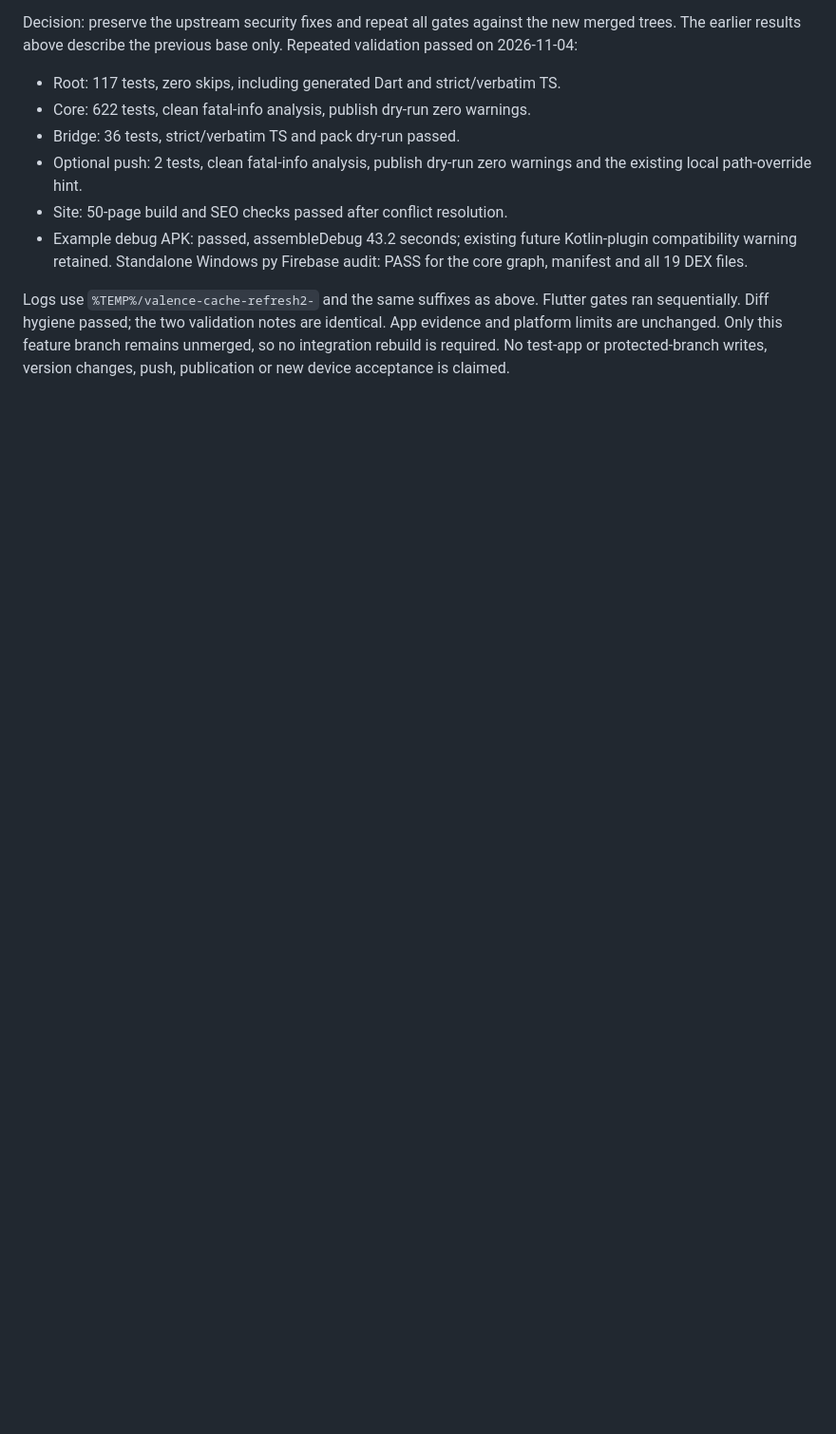
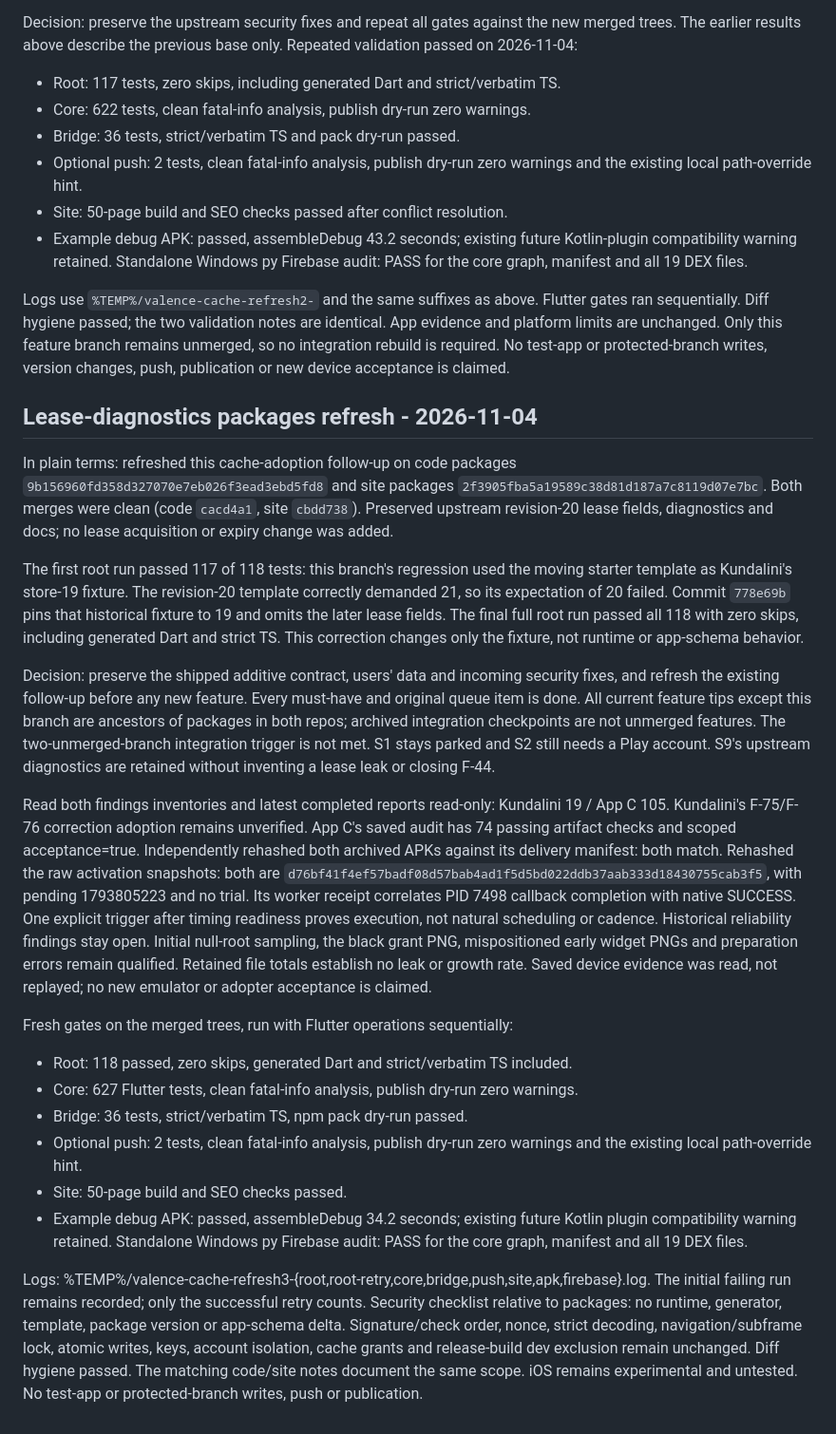
Before and after one commit to Bishal-Pahari/valence, a Markdown page: docs/cache-adoption.md, the part around the change. Shown at 95% size. GitHub-like rendering; blank space fills up the shorter version.

Commit message:
docs: validate cache follow-up with lease diagnostics integrated

```diff
--- a/docs/cache-adoption.md
+++ b/docs/cache-adoption.md
@@ -174,3 +174,61 @@ identical. App evidence and platform limits are unchanged. Only this feature
 branch remains unmerged, so no integration rebuild is required. No test-app or
 protected-branch writes, version changes, push, publication or new device
 acceptance is claimed.
+
+## Lease-diagnostics packages refresh - 2026-11-04
+
+In plain terms: refreshed this cache-adoption follow-up on code packages
+`9b156960fd358d327070e7eb026f3ead3ebd5fd8` and site packages
+`2f3905fba5a19589c38d81d187a7c8119d07e7bc`. Both merges were clean
+(code `cacd4a1`, site `cbdd738`). Preserved upstream revision-20 lease
+fields, diagnostics and docs; no lease acquisition or expiry change was added.
+
+The first root run passed 117 of 118 tests: this branch's regression used the
+moving starter template as Kundalini's store-19 fixture. The revision-20 template
+correctly demanded 21, so its expectation of 20 failed. Commit `778e69b` pins
+that historical fixture to 19 and omits the later lease fields. The final full
+root run passed all 118 with zero skips, including generated Dart and strict TS.
+This correction changes only the fixture, not runtime or app-schema behavior.
+
+Decision: preserve the shipped additive contract, users' data and incoming
+security fixes, and refresh the existing follow-up before any new feature.
+Every must-have and original queue item is done. All current feature tips except
+this branch are ancestors of packages in both repos; archived integration
+checkpoints are not unmerged features. The two-unmerged-branch integration
+trigger is not met. S1 stays parked and S2 still needs a Play account. S9's
+upstream diagnostics are retained without inventing a lease leak or closing F-44.
+
+Read both findings inventories and latest completed reports read-only: Kundalini
+19 / App C 105. Kundalini's F-75/F-76 correction adoption remains unverified.
+App C's saved audit has 74 passing artifact checks and scoped acceptance=true.
+Independently rehashed both archived APKs against its delivery manifest: both
+match. Rehashed the raw activation snapshots: both are
+`d76bf41f4ef57badf08d57bab4ad1f5d5bd022ddb37aab333d18430755cab3f5`,
+with pending 1793805223 and no trial. Its worker receipt correlates PID 7498
+callback completion with native SUCCESS. One explicit trigger after timing
+readiness proves execution, not natural scheduling or cadence. Historical
+reliability findings stay open. Initial null-root sampling, the black grant PNG,
+mispositioned early widget PNGs and preparation errors remain qualified. Retained
+file totals establish no leak or growth rate. Saved device evidence was read,
+not replayed; no new emulator or adopter acceptance is claimed.
+
+Fresh gates on the merged trees, run with Flutter operations sequentially:
+
+- Root: 118 passed, zero skips, generated Dart and strict/verbatim TS included.
+- Core: 627 Flutter tests, clean fatal-info analysis, publish dry-run zero warnings.
+- Bridge: 36 tests, strict/verbatim TS, npm pack dry-run passed.
+- Optional push: 2 tests, clean fatal-info analysis, publish dry-run zero warnings
+  and the existing local path-override hint.
+- Site: 50-page build and SEO checks passed.
+- Example debug APK: passed, assembleDebug 34.2 seconds; existing future Kotlin
+  plugin compatibility warning retained. Standalone Windows py Firebase audit:
+  PASS for the core graph, manifest and all 19 DEX files.
+
+Logs: %TEMP%/valence-cache-refresh3-{root,root-retry,core,bridge,push,site,apk,firebase}.log.
+The initial failing run remains recorded; only the successful retry counts.
+Security checklist relative to packages: no runtime, generator, template, package
+version or app-schema delta. Signature/check order, nonce, strict decoding,
+navigation/subframe lock, atomic writes, keys, account isolation, cache grants
+and release-build dev exclusion remain unchanged. Diff hygiene passed.
+The matching code/site notes document the same scope. iOS remains experimental
+and untested. No test-app or protected-branch writes, push or publication.
```
